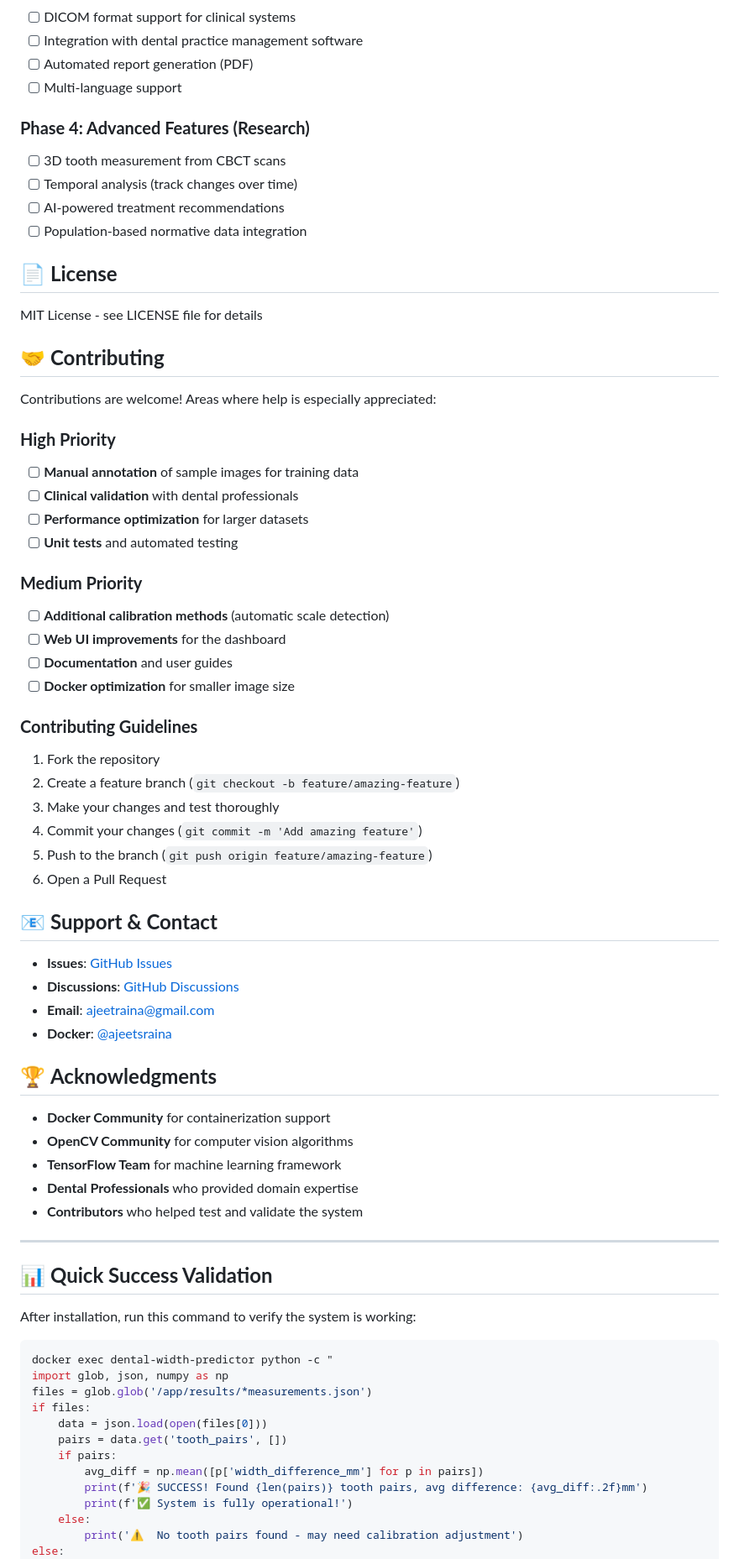
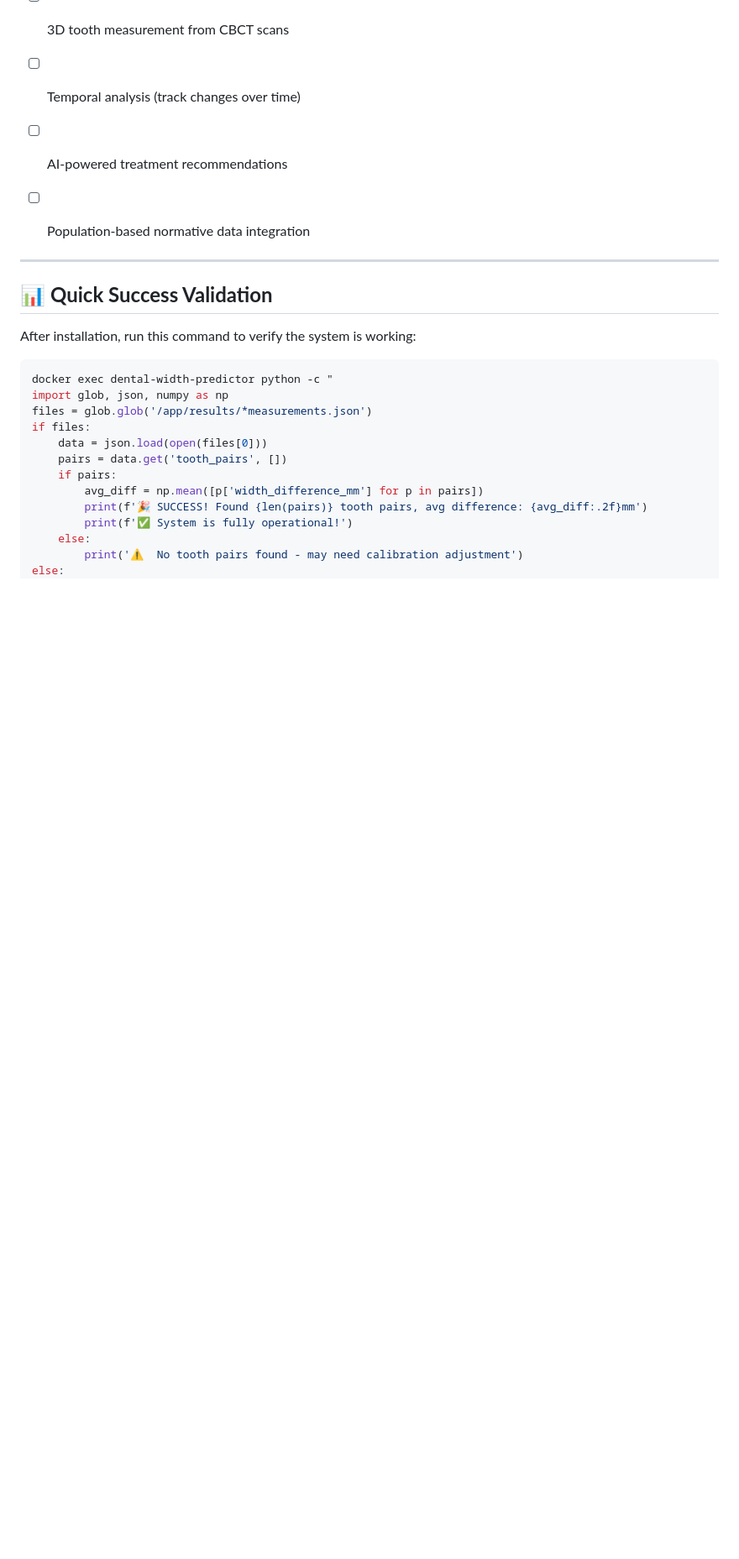
Before and after one commit to ajeetraina/dental-width-predictor, a Markdown page: README.md, the part around the change. Shown at 84% size. Rendered like a GitHub page; blank space fills up the shorter version.

```diff
--- a/README.md
+++ b/README.md
@@ -370,48 +370,10 @@ graph LR
 - [ ] AI-powered treatment recommendations
 - [ ] Population-based normative data integration
 
-## 📄 **License**
 
-MIT License - see LICENSE file for details
 
-## 🤝 **Contributing**
 
-Contributions are welcome! Areas where help is especially appreciated:
 
-### **High Priority**
-- [ ] **Manual annotation** of sample images for training data
-- [ ] **Clinical validation** with dental professionals
-- [ ] **Performance optimization** for larger datasets
-- [ ] **Unit tests** and automated testing
-
-### **Medium Priority**
-- [ ] **Additional calibration methods** (automatic scale detection)
-- [ ] **Web UI improvements** for the dashboard
-- [ ] **Documentation** and user guides
-- [ ] **Docker optimization** for smaller image size
-
-### **Contributing Guidelines**
-1. Fork the repository
-2. Create a feature branch (`git checkout -b feature/amazing-feature`)
-3. Make your changes and test thoroughly
-4. Commit your changes (`git commit -m 'Add amazing feature'`)
-5. Push to the branch (`git push origin feature/amazing-feature`)
-6. Open a Pull Request
-
-## 📧 **Support & Contact**
-
-- **Issues**: [GitHub Issues](https://github.com/ajeetraina/dental-width-predictor/issues)
-- **Discussions**: [GitHub Discussions](https://github.com/ajeetraina/dental-width-predictor/discussions)
-- **Email**: ajeetraina@gmail.com
-- **Docker**: [@ajeetsraina](https://twitter.com/ajeetsraina)
-
-## 🏆 **Acknowledgments**
-
-- **Docker Community** for containerization support
-- **OpenCV Community** for computer vision algorithms
-- **TensorFlow Team** for machine learning framework
-- **Dental Professionals** who provided domain expertise
-- **Contributors** who helped test and validate the system
 
 ---
 
```
